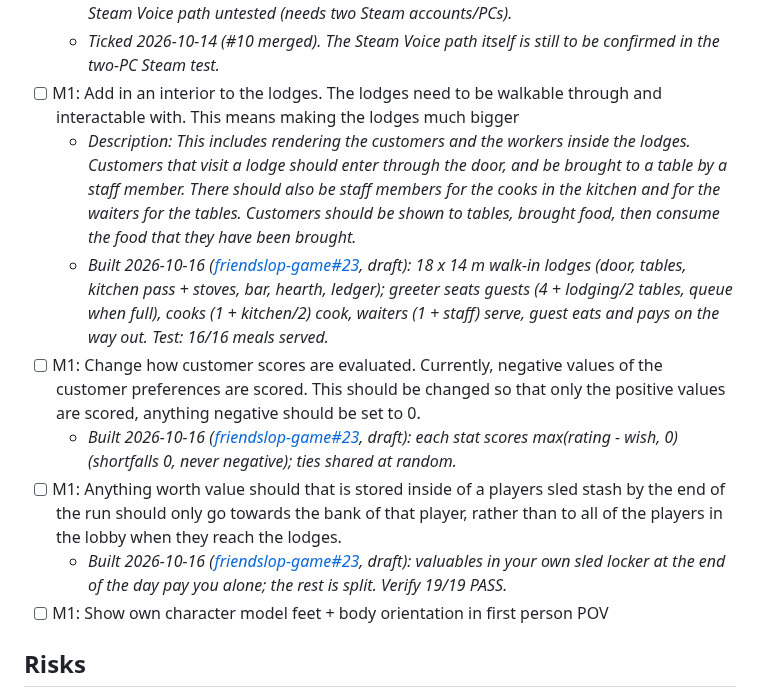
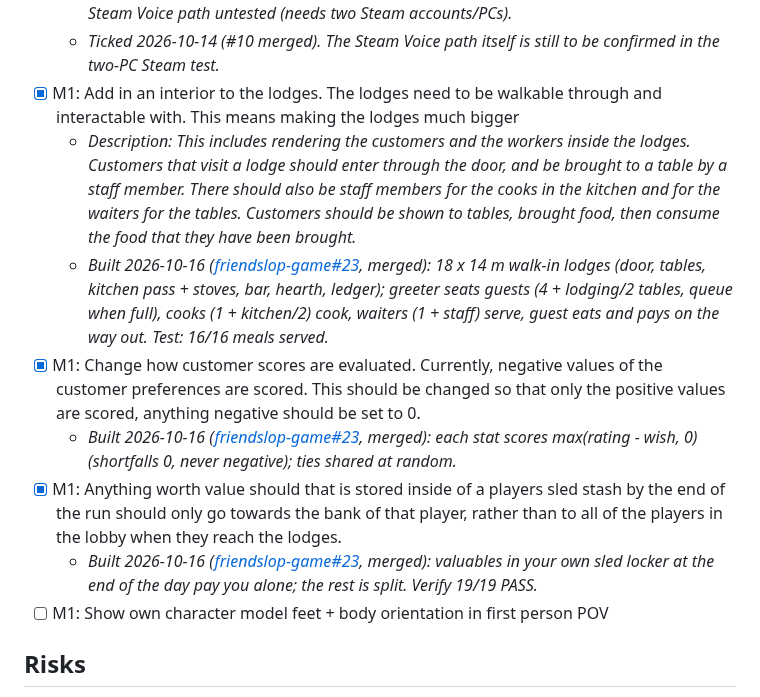
Before and after one commit to liammpek16/Admin-Brain, a Markdown page: vault/Plans/friendslop-game-roadmap.md, the part around the change. Drawn GitHub-style.

Commit message:
friendslop game: tick M1 lodge interiors, customer scoring, locker payout goals (friendslop-game#23 merged)
Co-Authored-By: Claude Opus 5.5 <noreply@anthropic.com>

```diff
--- a/vault/Plans/friendslop-game-roadmap.md
+++ b/vault/Plans/friendslop-game-roadmap.md
@@ -137,13 +137,13 @@ continue / change / kill decision).
 - [x] M1: basic proximity voice via Steam Voice + per-player mute
   - _Built 2026-10-14 ([friendslop-game#10](https://github.com/liammpek16/friendslop-game/pull/10), draft): Steam Voice when Steam runs, else microphone PCM (LAN), test tone for bots; sent only within 45 m; 3D positional from the speaker, muffled while tumbling; hats bob when talking; open mic / push-to-talk (T, V), Tab + 1-8 mutes. `tools/voice_test.ps1`: in-range players hear each other, a player 250 m away hears/is heard by nobody, mute works (0 and 150 ms). Mic capture checked locally. Steam Voice path untested (needs two Steam accounts/PCs)._
   - _Ticked 2026-10-14 (#10 merged). The Steam Voice path itself is still to be confirmed in the two-PC Steam test._
-- [ ] M1: Add in an interior to the lodges. The lodges need to be walkable through and interactable with. This means making the lodges much bigger
+- [x] M1: Add in an interior to the lodges. The lodges need to be walkable through and interactable with. This means making the lodges much bigger
   - _Description: This includes rendering the customers and the workers inside the lodges. Customers that visit a lodge should enter through the door, and be brought to a table by a staff member. There should also be staff members for the cooks in the kitchen and for the waiters for the tables. Customers should be shown to tables, brought food, then consume the food that they have been brought._
-  - _Built 2026-10-16 ([friendslop-game#23](https://github.com/liammpek16/friendslop-game/pull/23), draft): 18 x 14 m walk-in lodges (door, tables, kitchen pass + stoves, bar, hearth, ledger); greeter seats guests (4 + lodging/2 tables, queue when full), cooks (1 + kitchen/2) cook, waiters (1 + staff) serve, guest eats and pays on the way out. Test: 16/16 meals served._
-- [ ] M1: Change how customer scores are evaluated. Currently, negative values of the customer preferences are scored. This should be changed so that only the positive values are scored, anything negative should be set to 0.
-  - _Built 2026-10-16 ([friendslop-game#23](https://github.com/liammpek16/friendslop-game/pull/23), draft): each stat scores max(rating - wish, 0) (shortfalls 0, never negative); ties shared at random._
-- [ ] M1: Anything worth value should that is stored inside of a players sled stash by the end of the run should only go towards the bank of that player, rather than to all of the players in the lobby when they reach the lodges.
-  - _Built 2026-10-16 ([friendslop-game#23](https://github.com/liammpek16/friendslop-game/pull/23), draft): valuables in your own sled locker at the end of the day pay you alone; the rest is split. Verify 19/19 PASS._
+  - _Built 2026-10-16 ([friendslop-game#23](https://github.com/liammpek16/friendslop-game/pull/23), merged): 18 x 14 m walk-in lodges (door, tables, kitchen pass + stoves, bar, hearth, ledger); greeter seats guests (4 + lodging/2 tables, queue when full), cooks (1 + kitchen/2) cook, waiters (1 + staff) serve, guest eats and pays on the way out. Test: 16/16 meals served._
+- [x] M1: Change how customer scores are evaluated. Currently, negative values of the customer preferences are scored. This should be changed so that only the positive values are scored, anything negative should be set to 0.
+  - _Built 2026-10-16 ([friendslop-game#23](https://github.com/liammpek16/friendslop-game/pull/23), merged): each stat scores max(rating - wish, 0) (shortfalls 0, never negative); ties shared at random._
+- [x] M1: Anything worth value should that is stored inside of a players sled stash by the end of the run should only go towards the bank of that player, rather than to all of the players in the lobby when they reach the lodges.
+  - _Built 2026-10-16 ([friendslop-game#23](https://github.com/liammpek16/friendslop-game/pull/23), merged): valuables in your own sled locker at the end of the day pay you alone; the rest is split. Verify 19/19 PASS._
 - [ ] M1: Show own character model feet + body orientation in first person POV
 
 ## Risks
```
